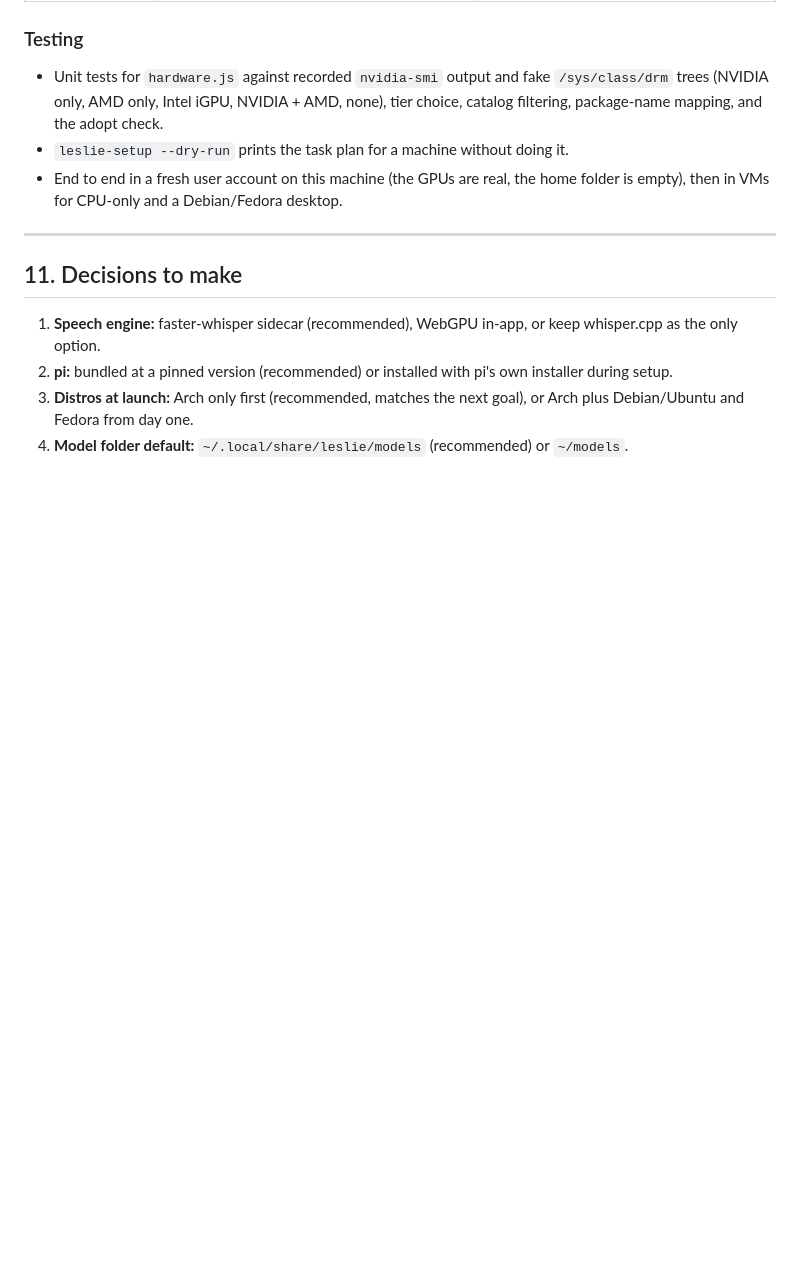
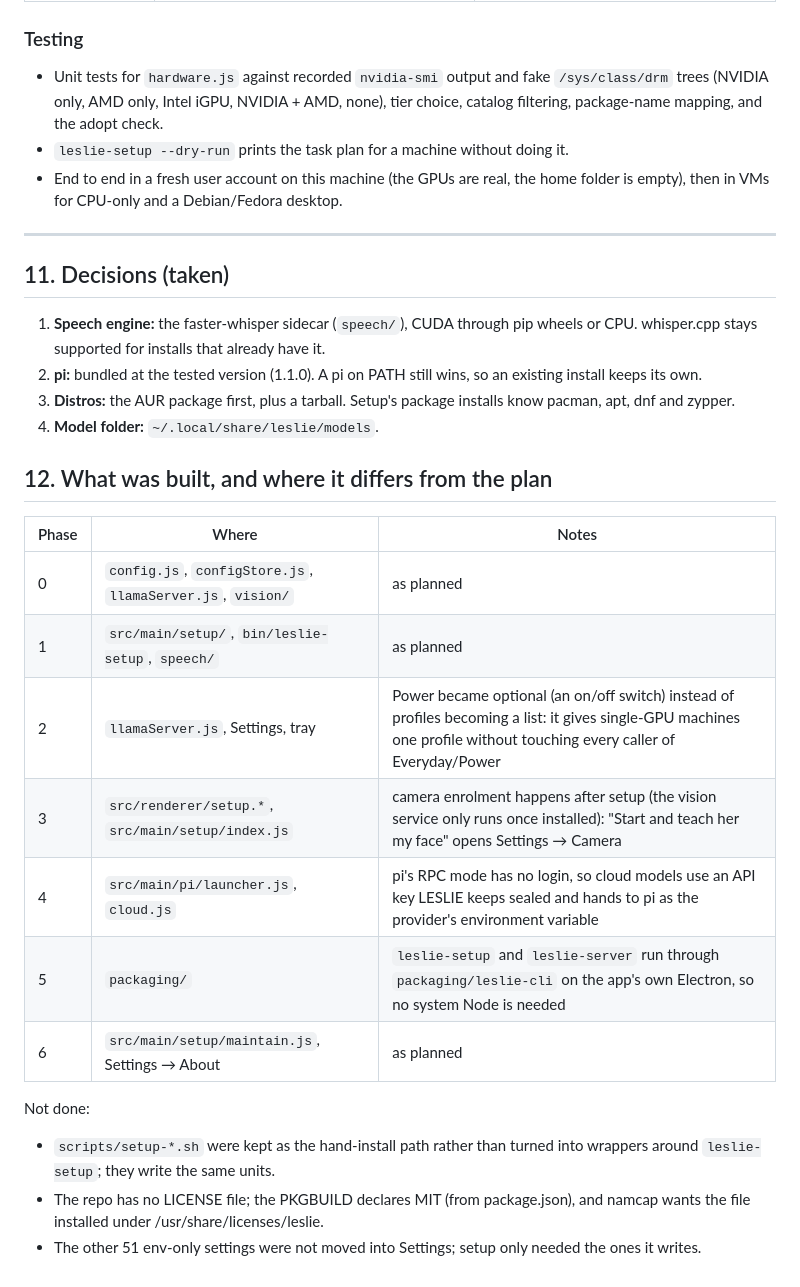
Before and after one commit to MelvilleJ/project-Leslie, a Markdown page: docs/guided-install-plan.md, the part around the change. Drawn GitHub-style; blank space fills up the shorter version.

Commit message:
Document the guided install as built
The README gains an Install section (AUR package, tarball, the first-launch
setup and leslie-setup). The plan records the decisions taken and where the
build differs from it: Power became optional rather than profiles becoming
a list, camera enrolment moved after setup, cloud models use a sealed API
key, and the CLI runs on the app's own Electron.

```diff
--- a/docs/guided-install-plan.md
+++ b/docs/guided-install-plan.md
@@ -407,13 +407,33 @@ Each phase is usable on its own.
 
 ---
 
-## 11. Decisions to make
+## 11. Decisions (taken)
 
-1. **Speech engine:** faster-whisper sidecar (recommended), WebGPU in-app, or
-   keep whisper.cpp as the only option.
-2. **pi:** bundled at a pinned version (recommended) or installed with pi's own
-   installer during setup.
-3. **Distros at launch:** Arch only first (recommended, matches the next goal),
-   or Arch plus Debian/Ubuntu and Fedora from day one.
-4. **Model folder default:** `~/.local/share/leslie/models` (recommended) or
-   `~/models`.
+1. **Speech engine:** the faster-whisper sidecar (`speech/`), CUDA through pip
+   wheels or CPU. whisper.cpp stays supported for installs that already have it.
+2. **pi:** bundled at the tested version (1.1.0). A pi on PATH still wins, so
+   an existing install keeps its own.
+3. **Distros:** the AUR package first, plus a tarball. Setup's package
+   installs know pacman, apt, dnf and zypper.
+4. **Model folder:** `~/.local/share/leslie/models`.
+
+## 12. What was built, and where it differs from the plan
+
+| Phase | Where | Notes |
+|---|---|---|
+| 0 | `config.js`, `configStore.js`, `llamaServer.js`, `vision/` | as planned |
+| 1 | `src/main/setup/`, `bin/leslie-setup`, `speech/` | as planned |
+| 2 | `llamaServer.js`, Settings, tray | Power became optional (an on/off switch) instead of profiles becoming a list: it gives single-GPU machines one profile without touching every caller of Everyday/Power |
+| 3 | `src/renderer/setup.*`, `src/main/setup/index.js` | camera enrolment happens after setup (the vision service only runs once installed): "Start and teach her my face" opens Settings → Camera |
+| 4 | `src/main/pi/launcher.js`, `cloud.js` | pi's RPC mode has no login, so cloud models use an API key LESLIE keeps sealed and hands to pi as the provider's environment variable |
+| 5 | `packaging/` | `leslie-setup` and `leslie-server` run through `packaging/leslie-cli` on the app's own Electron, so no system Node is needed |
+| 6 | `src/main/setup/maintain.js`, Settings → About | as planned |
+
+Not done:
+
+- `scripts/setup-*.sh` were kept as the hand-install path rather than turned
+  into wrappers around `leslie-setup`; they write the same units.
+- The repo has no LICENSE file; the PKGBUILD declares MIT (from package.json),
+  and namcap wants the file installed under /usr/share/licenses/leslie.
+- The other 51 env-only settings were not moved into Settings; setup only
+  needed the ones it writes.
```
Also changed, not shown: README.md (+15 -1 lines).
